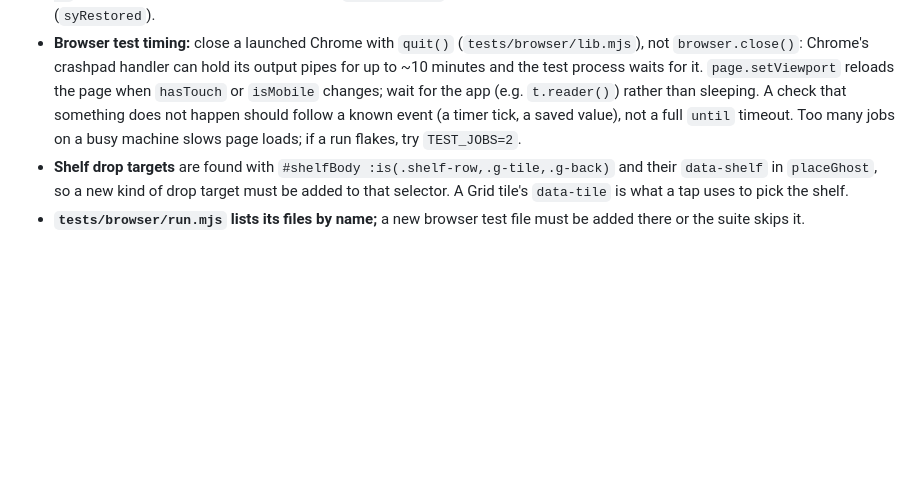
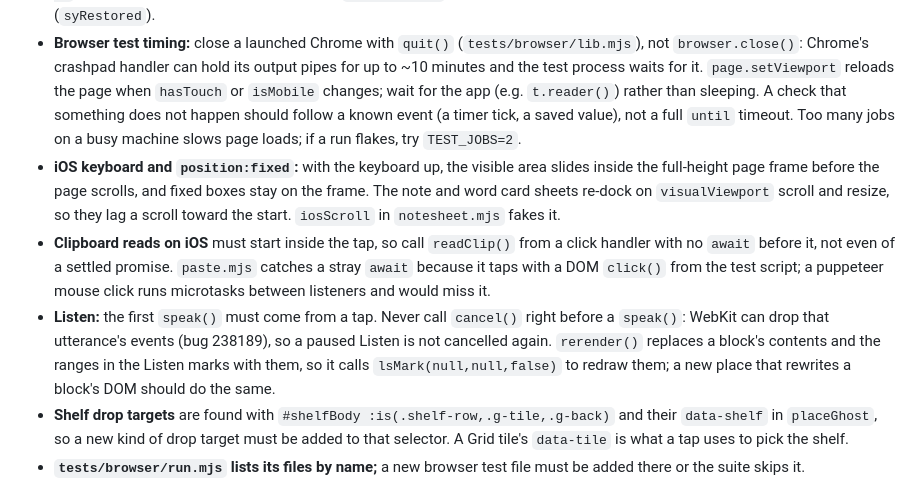
Before and after one commit to ngnnah/own-shelf, a Markdown page: HANDOFF.md, the part around one of its changes. GitHub-like rendering; blank space fills up the shorter version.

Commit message:
Handoff: Paste, Listen, word cards without pictures, the note field fix; 205 unit and 1262 browser checks
Co-Authored-By: Claude Opus 5.5 <noreply@anthropic.com>

```diff
--- a/HANDOFF.md
+++ b/HANDOFF.md
@@ -122,6 +124,9 @@ The general steps for any copy are in [README → Make your own shelf](README.md
 - **No sideways scroll:** `html,body{overflow-x:clip}` is only the backstop (not `hidden`, which makes body a scroll container and breaks sticky). Fix overflow where it starts: text from books and users gets `overflow-wrap:anywhere` so flex items and grid tracks can shrink; a grid holding a `<select>` or long text needs `minmax(0,1fr)`; a `<details>` doesn't pass `box-sizing` to its contents (`details>*` restarts it); iOS zooms into any field under 16 px and leaves the page zoomed. `tests/browser/overflow.mjs` measures every screen at 375 and 320 px with the backstop off.
 - **The word card's middle (`#wbBody`)** is `display:contents` with a mouse, so the floating card lays out as before; as a sheet it is the scroll container. Style its parts with `#wbBody>`, not `#wordBox>`. A new place that deletes a word calls `deleteWord(id, w)` (it redraws the open book's underlines); `afterRestore` redraws them on Undo and puts the card back in Study's deck (`syRestored`).
 - **Browser test timing:** close a launched Chrome with `quit()` (`tests/browser/lib.mjs`), not `browser.close()`: Chrome's crashpad handler can hold its output pipes for up to ~10 minutes and the test process waits for it. `page.setViewport` reloads the page when `hasTouch` or `isMobile` changes; wait for the app (e.g. `t.reader()`) rather than sleeping. A check that something does not happen should follow a known event (a timer tick, a saved value), not a full `until` timeout. Too many jobs on a busy machine slows page loads; if a run flakes, try `TEST_JOBS=2`.
+- **iOS keyboard and `position:fixed`:** with the keyboard up, the visible area slides inside the full-height page frame before the page scrolls, and fixed boxes stay on the frame. The note and word card sheets re-dock on `visualViewport` scroll and resize, so they lag a scroll toward the start. `iosScroll` in `notesheet.mjs` fakes it.
+- **Clipboard reads on iOS** must start inside the tap, so call `readClip()` from a click handler with no `await` before it, not even of a settled promise. `paste.mjs` catches a stray `await` because it taps with a DOM `click()` from the test script; a puppeteer mouse click runs microtasks between listeners and would miss it.
+- **Listen:** the first `speak()` must come from a tap. Never call `cancel()` right before a `speak()`: WebKit can drop that utterance's events (bug 238189), so a paused Listen is not cancelled again. `rerender()` replaces a block's contents and the ranges in the Listen marks with them, so it calls `lsMark(null,null,false)` to redraw them; a new place that rewrites a block's DOM should do the same.
 - **Shelf drop targets** are found with `#shelfBody :is(.shelf-row,.g-tile,.g-back)` and their `data-shelf` in `placeGhost`, so a new kind of drop target must be added to that selector. A Grid tile's `data-tile` is what a tap uses to pick the shelf.
 - **`tests/browser/run.mjs` lists its files by name;** a new browser test file must be added there or the suite skips it.
 - **A trashed shelf comes back at its old position number,** not next to its old neighbours, so a reorder made in between shifts where it lands.
```
Also changed, not shown: other parts of HANDOFF.md (+5 -3 lines).
